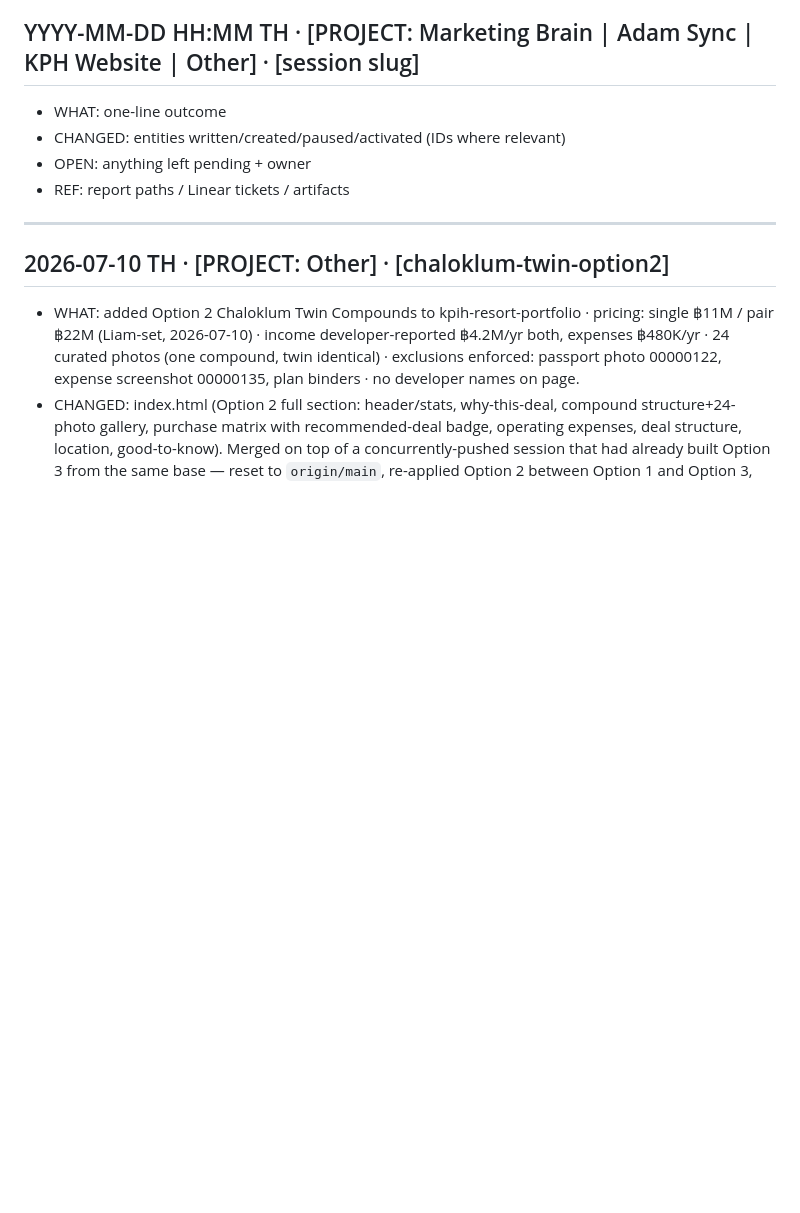
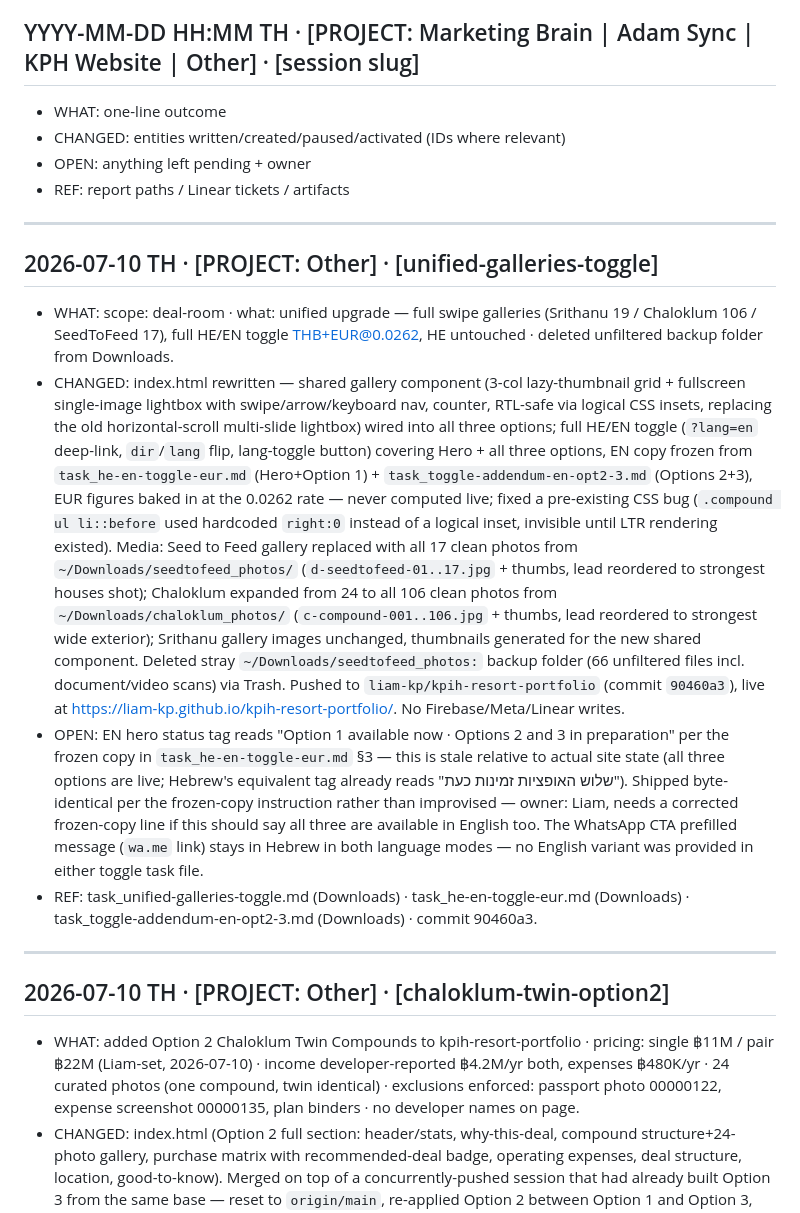
Before and after one commit to liam-kp/kph-pages, a Markdown page: brain/LOG.md, the part around the change. GitHub-like rendering; blank space fills up the shorter version.

Commit message:
Log: unified galleries + HE/EN toggle upgrade on kpih-resort-portfolio
Full swipe galleries (Srithanu 19 / Chaloklum 106 / Seed to Feed 17)
and complete three-option HE/EN toggle, EUR baked in at 0.0262.

```diff
--- a/brain/LOG.md
+++ b/brain/LOG.md
@@ -6,6 +6,15 @@ Append-only. Newest entry FIRST. Every Claude Code session appends one entry as
 - CHANGED: entities written/created/paused/activated (IDs where relevant)
 - OPEN: anything left pending + owner
 - REF: report paths / Linear tickets / artifacts
+
+---
+
+## 2026-07-10 TH · [PROJECT: Other] · [unified-galleries-toggle]
+
+- WHAT: scope: deal-room · what: unified upgrade — full swipe galleries (Srithanu 19 / Chaloklum 106 / SeedToFeed 17), full HE/EN toggle THB+EUR@0.0262, HE untouched · deleted unfiltered backup folder from Downloads.
+- CHANGED: index.html rewritten — shared gallery component (3-col lazy-thumbnail grid + fullscreen single-image lightbox with swipe/arrow/keyboard nav, counter, RTL-safe via logical CSS insets, replacing the old horizontal-scroll multi-slide lightbox) wired into all three options; full HE/EN toggle (`?lang=en` deep-link, `dir`/`lang` flip, lang-toggle button) covering Hero + all three options, EN copy frozen from `task_he-en-toggle-eur.md` (Hero+Option 1) + `task_toggle-addendum-en-opt2-3.md` (Options 2+3), EUR figures baked in at the 0.0262 rate — never computed live; fixed a pre-existing CSS bug (`.compound ul li::before` used hardcoded `right:0` instead of a logical inset, invisible until LTR rendering existed). Media: Seed to Feed gallery replaced with all 17 clean photos from `~/Downloads/seedtofeed_photos/` (`d-seedtofeed-01..17.jpg` + thumbs, lead reordered to strongest houses shot); Chaloklum expanded from 24 to all 106 clean photos from `~/Downloads/chaloklum_photos/` (`c-compound-001..106.jpg` + thumbs, lead reordered to strongest wide exterior); Srithanu gallery images unchanged, thumbnails generated for the new shared component. Deleted stray `~/Downloads/seedtofeed_photos:` backup folder (66 unfiltered files incl. document/video scans) via Trash. Pushed to `liam-kp/kpih-resort-portfolio` (commit `90460a3`), live at https://liam-kp.github.io/kpih-resort-portfolio/. No Firebase/Meta/Linear writes.
+- OPEN: EN hero status tag reads "Option 1 available now · Options 2 and 3 in preparation" per the frozen copy in `task_he-en-toggle-eur.md` §3 — this is stale relative to actual site state (all three options are live; Hebrew's equivalent tag already reads "שלוש האופציות זמינות כעת"). Shipped byte-identical per the frozen-copy instruction rather than improvised — owner: Liam, needs a corrected frozen-copy line if this should say all three are available in English too. The WhatsApp CTA prefilled message (`wa.me` link) stays in Hebrew in both language modes — no English variant was provided in either toggle task file.
+- REF: task_unified-galleries-toggle.md (Downloads) · task_he-en-toggle-eur.md (Downloads) · task_toggle-addendum-en-opt2-3.md (Downloads) · commit 90460a3.
 
 ---
 
```
